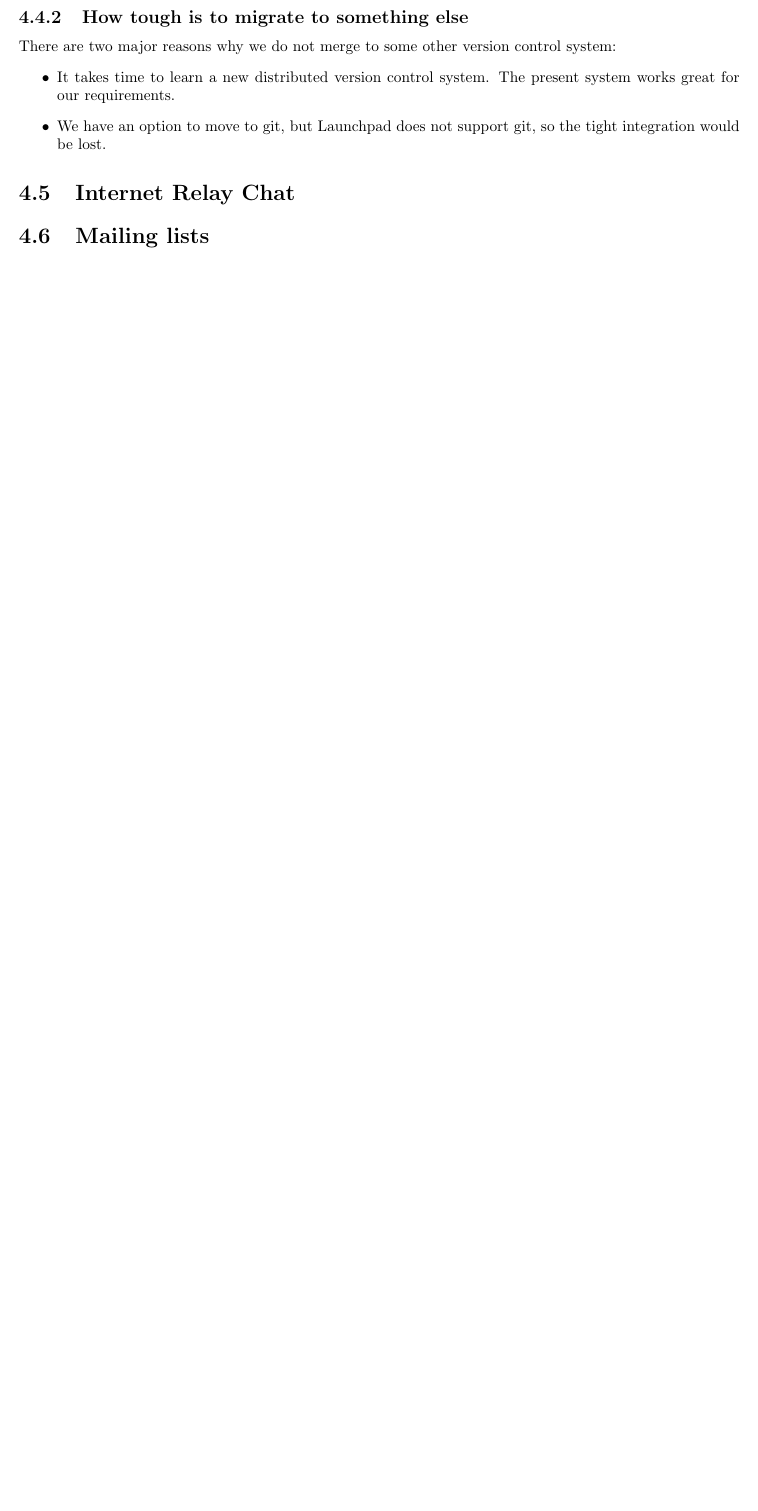
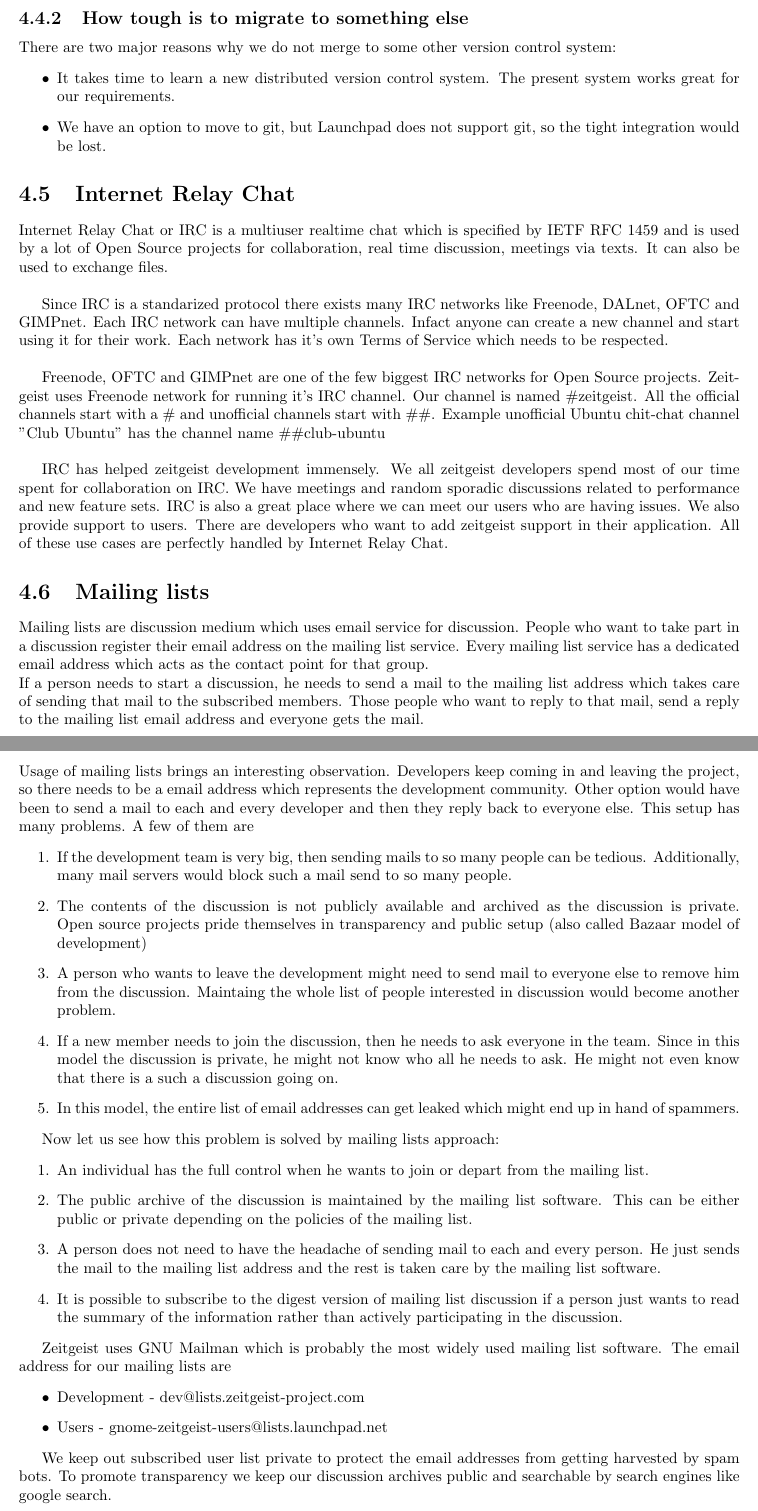
Before and after one commit to manish/The-Zeitgeist-Manual, a LaTeX book (index.tex, which reads include/development_tools.tex): part of page 15 of 22 before the commit and two parts of pages 15 and 16 of 22 after it, the two joined at a grey line, cut so that both start at the same text, the shorter picture padded with empty space. Compiled offline with pdfLaTeX.

Commit message:
dded IRC and Mailing lists section
Things done
* Added IRC (section 4.5)
* Added Mailing lists (section 4.6)
* Fixed typos (thanks RainCT)
* Seperated Libraries and Datasources in seperate subsections

```diff
--- a/include/development_tools.tex
+++ b/include/development_tools.tex
@@ -169,4 +169,73 @@
 
 
 \section{Internet Relay Chat}
+
+Internet Relay Chat or IRC is a multiuser realtime chat which is specified by IETF RFC 1459 and is used
+by a lot of Open Source projects for collaboration, real time discussion, meetings via texts. It can also
+be used to exchange files.
+\\
+
+Since IRC is a standarized protocol there exists many IRC networks like Freenode, DALnet, OFTC and
+GIMPnet. Each IRC network can have multiple channels. Infact anyone can create a new channel and start
+using it for their work. Each network has it's own Terms of Service which needs to be respected.
+\\
+
+Freenode, OFTC and GIMPnet are one of the few biggest IRC networks for Open Source projects. Zeitgeist uses
+Freenode network for running it's IRC channel. Our channel is named \#zeitgeist. All the official channels
+start with a \# and unofficial channels start with \#\#. Example unofficial Ubuntu chit-chat channel "Club Ubuntu"
+has the channel name \#\#club-ubuntu
+\\
+
+IRC has helped zeitgeist development immensely. We all zeitgeist developers spend most of our time spent
+for collaboration on IRC. We have meetings and random sporadic discussions related to performance and new
+feature sets. IRC is also a great place where we can meet our users who are having issues. We also provide
+support to users. There are developers who want to add zeitgeist support in their application. All of these
+use cases are perfectly handled by Internet Relay Chat.
+
 \section{Mailing lists}
+
+Mailing lists are discussion medium which uses email service for discussion. People who want to take part in a
+discussion register their email address on the mailing list service. Every mailing list service has a dedicated
+email address which acts as the contact point for that group.
+\\
+If a person needs to start a discussion, he needs to send a mail to the mailing list address which takes care of
+sending that mail to the subscribed members. Those people who want to reply to that mail, send a reply to
+the mailing list email address and everyone gets the mail.
+\\
+Usage of mailing lists brings an interesting observation. Developers keep coming in and leaving the project, so
+there needs to be a email address which represents the development community. Other option would have been to
+send a mail to each and every developer and then they reply back to everyone else. This setup has many problems.
+A few of them are
+\begin{enumerate}
+\item If the development team is very big, then sending mails to so many people can be tedious. Additionally,
+many mail servers would block such a mail send to so many people.
+\item The contents of the discussion is not publicly available and archived as the discussion is private. Open
+source projects pride themselves in transparency and public setup (also called Bazaar model of development)
+\item A person who wants to leave the development might need to send mail to everyone else to remove him from
+the discussion. Maintaing the whole list of people interested in discussion would become another problem.
+\item If a new member needs to join the discussion, then he needs to ask everyone in the team. Since in this
+model the discussion is private, he might not know who all he needs to ask. He might not even know that
+there is a such a discussion going on.
+\item In this model, the entire list of email addresses can get leaked which might end up in hand of spammers.
+\end{enumerate}
+
+Now let us see how this problem is solved by mailing lists approach:\
+\begin{enumerate}
+\item An individual has the full control when he wants to join or depart from the mailing list.
+\item The public archive of the discussion is maintained by the mailing list software. This can be either public
+or private depending on the policies of the mailing list.
+\item A person does not need to have the headache of sending mail to each and every person. He just sends the mail
+to the mailing list address and the rest is taken care by the mailing list software.
+\item It is possible to subscribe to the digest version of mailing list discussion if a person just wants to read the
+summary of the information rather than actively participating in the discussion.
+\end{enumerate}
+
+Zeitgeist uses GNU Mailman which is probably the most widely used mailing list software. The email address for our
+mailing lists are
+\begin{itemize}
+\item Development - dev@lists.zeitgeist-project.com
+\item Users - gnome-zeitgeist-users@lists.launchpad.net
+\end{itemize}
+
+We keep out subscribed user list private to protect the email addresses from getting harvested by spam bots. To promote
+transparency we keep our discussion archives public and searchable by search engines like google search.
```
Also changed, not shown: include/development_tools.tex (10 more changed lines).
